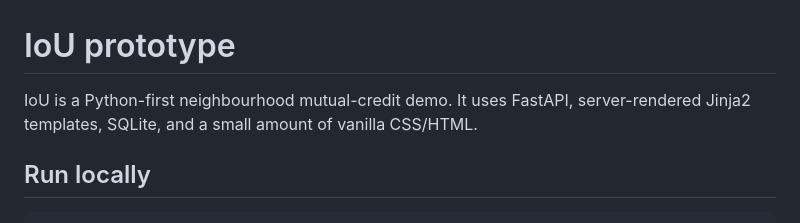
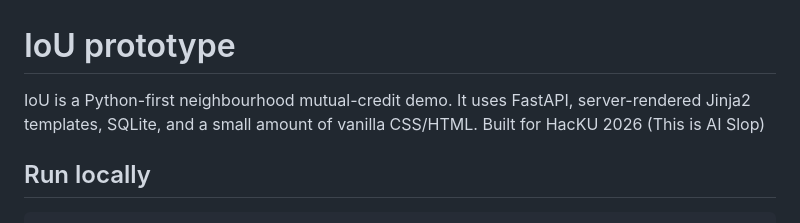
Before and after one commit to xxyleea/ioweu, a Markdown page: README.md, the part around the change. Rendered like a GitHub page.

```diff
--- a/README.md
+++ b/README.md
@@ -1,6 +1,6 @@
 # IoU prototype
 
-IoU is a Python-first neighbourhood mutual-credit demo. It uses FastAPI, server-rendered Jinja2 templates, SQLite, and a small amount of vanilla CSS/HTML.
+IoU is a Python-first neighbourhood mutual-credit demo. It uses FastAPI, server-rendered Jinja2 templates, SQLite, and a small amount of vanilla CSS/HTML. Built for HacKU 2026 (This is AI Slop)
 
 ## Run locally
 
```
